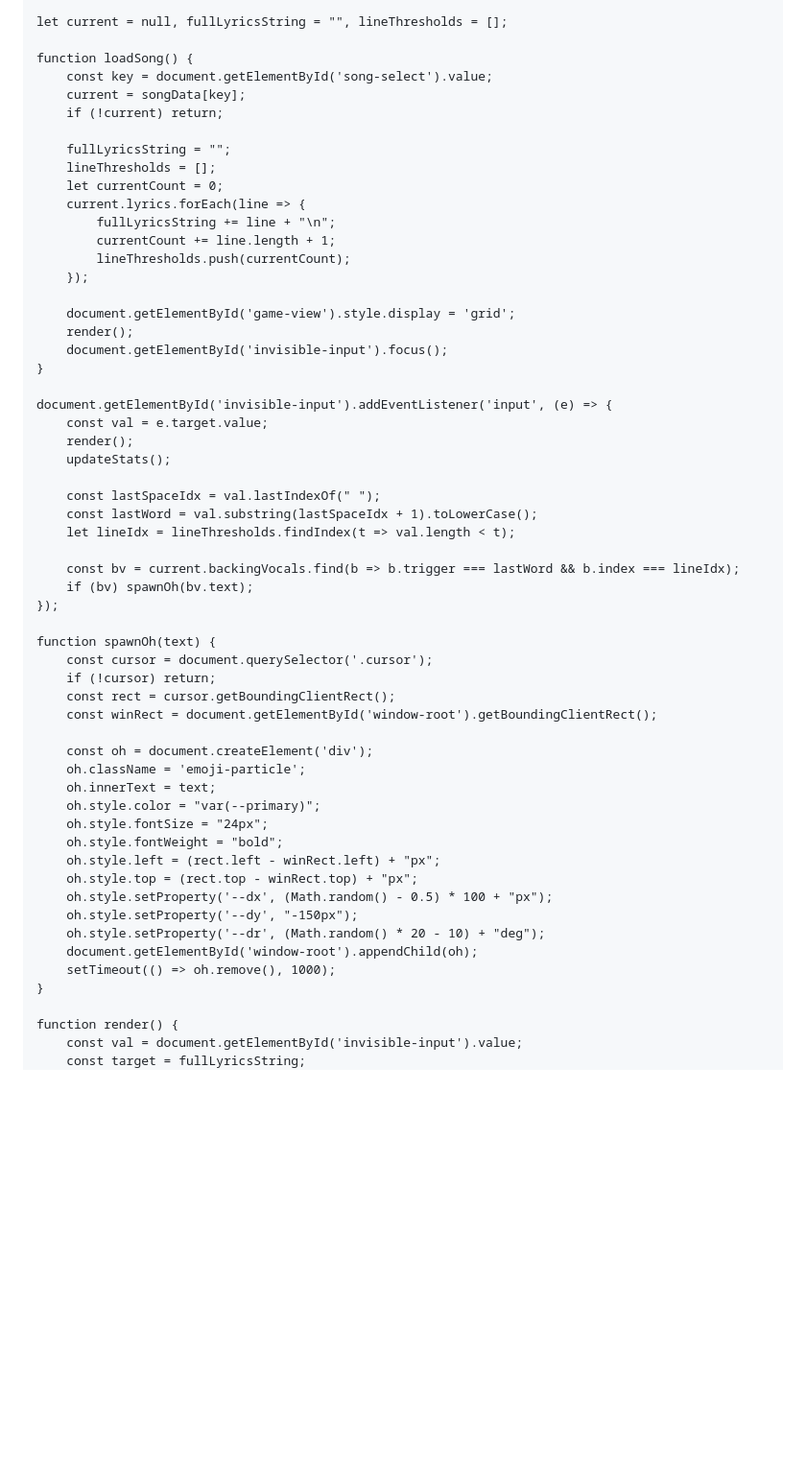
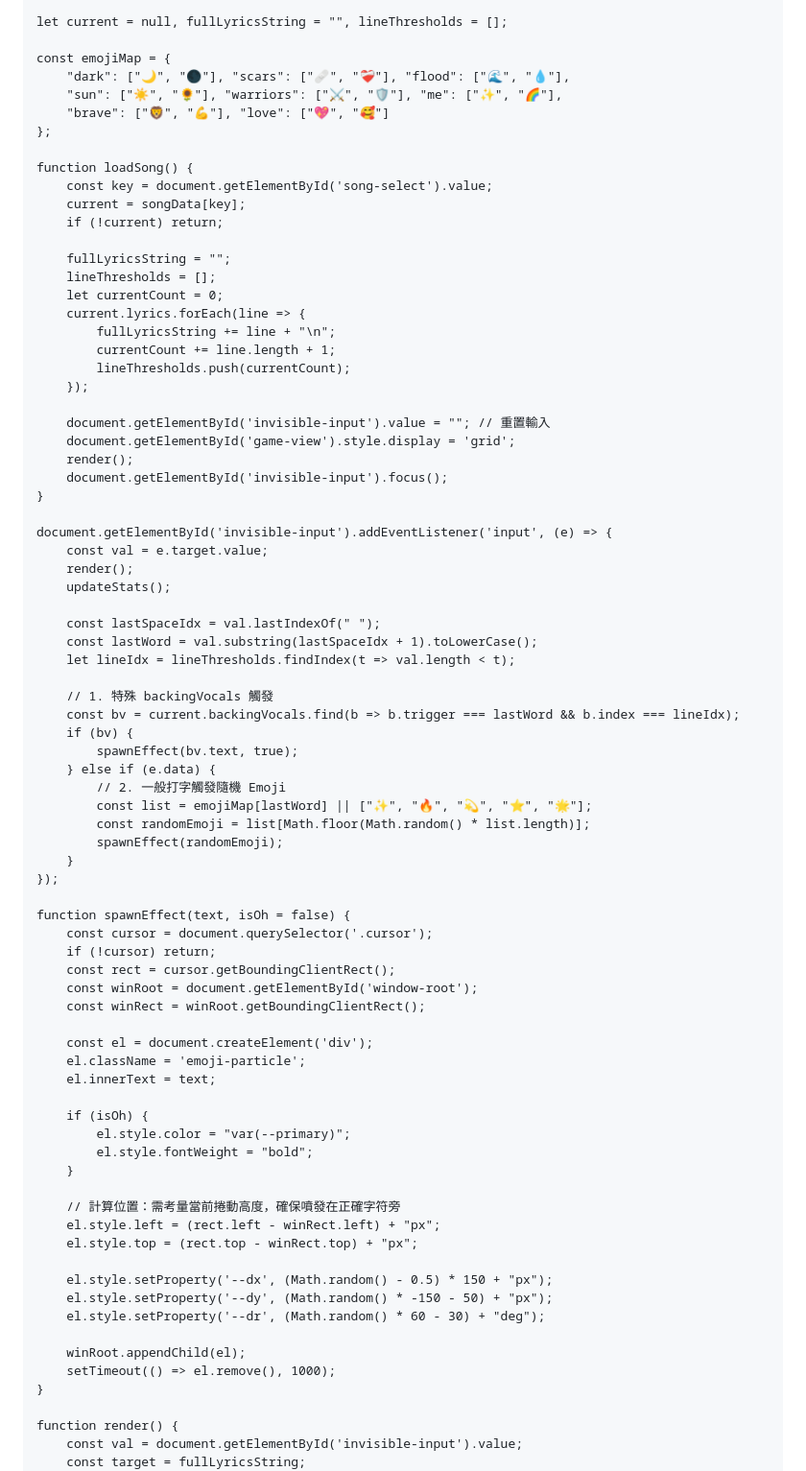
Before and after one commit to SummerYu1999/SingSangSung, a Markdown page: README.md, the part around one of its changes. Shown at 96% size. Rendered like a GitHub page; blank space fills up the shorter version.

Commit message:
emoji back

```diff
--- a/README.md
+++ b/README.md
@@ -171,6 +158,12 @@
 
     let current = null, fullLyricsString = "", lineThresholds = [];
 
+    const emojiMap = {
+        "dark": ["🌙", "🌑"], "scars": ["🩹", "❤️‍🩹"], "flood": ["🌊", "💧"],
+        "sun": ["☀️", "🌻"], "warriors": ["⚔️", "🛡️"], "me": ["✨", "🌈"],
+        "brave": ["🦁", "💪"], "love": ["💖", "🥰"]
+    };
+
     function loadSong() {
         const key = document.getElementById('song-select').value;
         current = songData[key];
@@ -185,6 +178,7 @@
             lineThresholds.push(currentCount);
         });
 
+        document.getElementById('invisible-input').value = ""; // 重置輸入
         document.getElementById('game-view').style.display = 'grid';
         render();
         document.getElementById('invisible-input').focus();
@@ -199,29 +193,44 @@
         const lastWord = val.substring(lastSpaceIdx + 1).toLowerCase();
         let lineIdx = lineThresholds.findIndex(t => val.length < t);
 
+        // 1. 特殊 backingVocals 觸發
         const bv = current.backingVocals.find(b => b.trigger === lastWord && b.index === lineIdx);
-        if (bv) spawnOh(bv.text);
+        if (bv) {
+            spawnEffect(bv.text, true);
+        } else if (e.data) {
+            // 2. 一般打字觸發隨機 Emoji
+            const list = emojiMap[lastWord] || ["✨", "🔥", "💫", "⭐", "🌟"];
+            const randomEmoji = list[Math.floor(Math.random() * list.length)];
+            spawnEffect(randomEmoji);
+        }
     });
 
-    function spawnOh(text) {
+    function spawnEffect(text, isOh = false) {
         const cursor = document.querySelector('.cursor');
         if (!cursor) return;
         const rect = cursor.getBoundingClientRect();
-        const winRect = document.getElementById('window-root').getBoundingClientRect();
+        const winRoot = document.getElementById('window-root');
+        const winRect = winRoot.getBoundingClientRect();
 
-        const oh = document.createElement('div');
-        oh.className = 'emoji-particle';
-        oh.innerText = text;
-        oh.style.color = "var(--primary)";
-        oh.style.fontSize = "24px";
-        oh.style.fontWeight = "bold";
-        oh.style.left = (rect.left - winRect.left) + "px";
-        oh.style.top = (rect.top - winRect.top) + "px";
-        oh.style.setProperty('--dx', (Math.random() - 0.5) * 100 + "px");
-        oh.style.setProperty('--dy', "-150px");
-        oh.style.setProperty('--dr', (Math.random() * 20 - 10) + "deg");
-        document.getElementById('window-root').appendChild(oh);
-        setTimeout(() => oh.remove(), 1000);
+        const el = document.createElement('div');
+        el.className = 'emoji-particle';
+        el.innerText = text;
+
+        if (isOh) {
+            el.style.color = "var(--primary)";
+            el.style.fontWeight = "bold";
+        }
+
+        // 計算位置：需考量當前捲動高度，確保噴發在正確字符旁
+        el.style.left = (rect.left - winRect.left) + "px";
+        el.style.top = (rect.top - winRect.top) + "px";
+
+        el.style.setProperty('--dx', (Math.random() - 0.5) * 150 + "px");
+        el.style.setProperty('--dy', (Math.random() * -150 - 50) + "px");
+        el.style.setProperty('--dr', (Math.random() * 60 - 30) + "deg");
+
+        winRoot.appendChild(el);
+        setTimeout(() => el.remove(), 1000);
     }
 
     function render() {
```
Also changed, not shown: other parts of README.md (+20 -30 lines).
